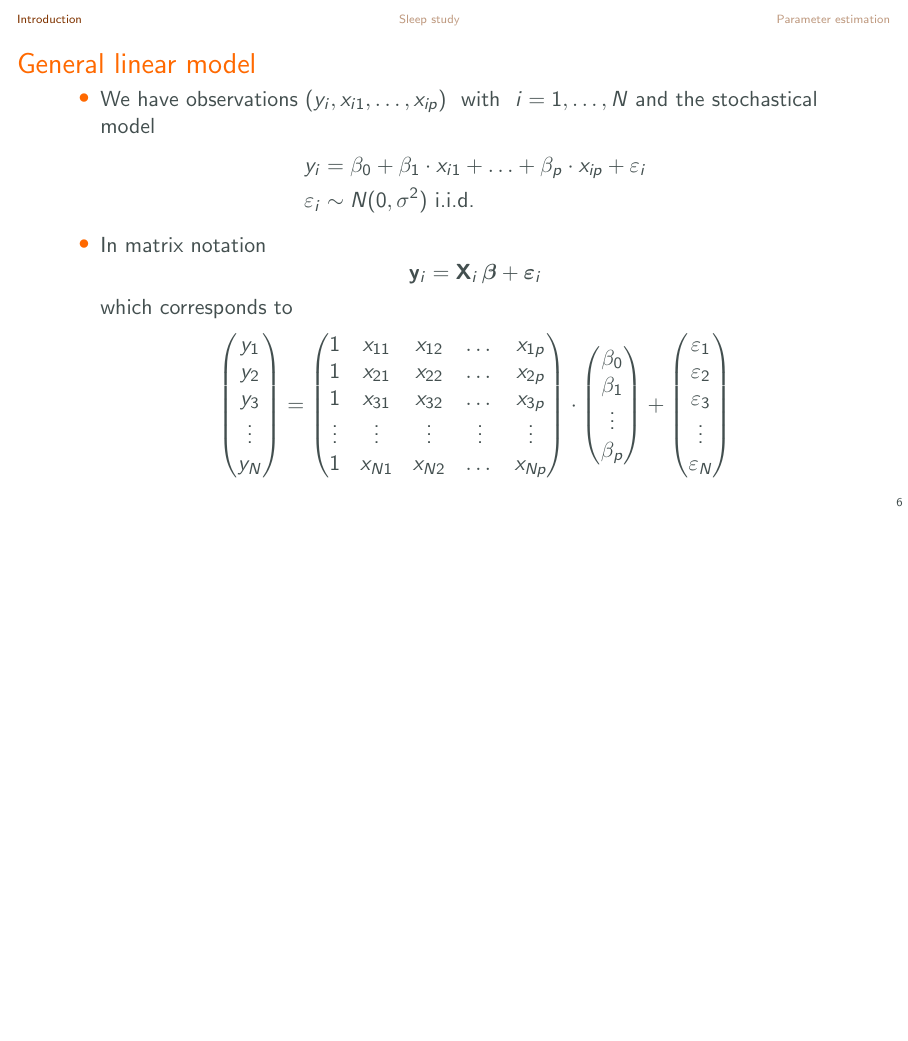
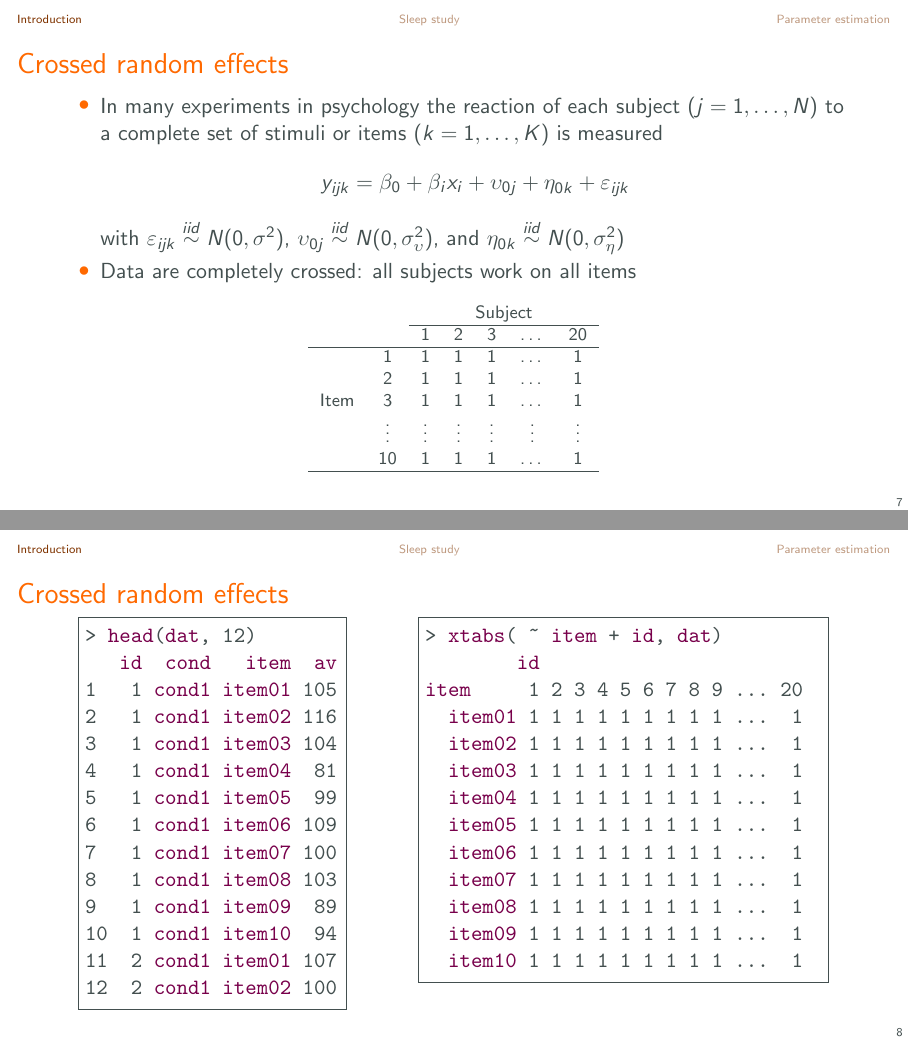
Before and after one commit to nwickel/mixed_models, LaTeX slides (slides/04_longitudinal/04_longitudinal.tex): page 6 of 30 before the commit and pages 7 and 8 of 35 after it, the two joined at a grey line, the shorter picture padded with empty space. Compiled offline with pdfLaTeX.

Commit message:
Add exercise and types of random effects

```diff
--- a/slides/04_longitudinal/04_longitudinal.tex
+++ b/slides/04_longitudinal/04_longitudinal.tex
@@ -128,5 +163,77 @@
   \end{itemize}
 \end{frame}
 
+\begin{frame}{Crossed random effects}
+  \begin{itemize}
+    % \item Crossed random effects are fitted for cross-classified data (each
+    %   level of one factor is crossed with each level of the other factor)
+    \item In many experiments in psychology the reaction of each subject ($j =
+      1, \dots, N$) to a complete set of stimuli or items ($k = 1, \dots, K$) is
+      measured
+  \[
+    y_{ijk} = \beta_0 + \beta_ix_{i} + \upsilon_{0j} + \eta_{0k} + \varepsilon_{ijk}
+  \]
+  with $\varepsilon_{ijk} \overset{iid}{\sim} N(0,\sigma^2)$,
+  $\upsilon_{0j} \overset{iid}{\sim} N(0,\sigma^2_{\upsilon})$, and
+  $\eta_{0k} \overset{iid}{\sim} N(0,\sigma^2_{\eta})$
 
-\begin{frame}{General linear model}
+    \item Data are completely crossed: all subjects work on all items
+  \end{itemize}
+  \footnotesize
+  \begin{center}
+  \begin{tabular}{lcccccc}
+    & & \multicolumn{5}{c}{Subject}\\
+    \cline{3-7}
+     & & 1 & 2 & 3 & \dots & 20 \\
+    \hline
+      & 1 & $1$ & $1$ & $1$ & \dots & $1$ \\
+      & 2 & $1$ & $1$ & $1$ & \dots & $1$ \\
+Item  & 3 & $1$ & $1$ & $1$ & \dots & $1$ \\
+      & \vdots & \vdots & \vdots & \vdots & \vdots & \vdots\\
+      & 10 & $1$ & $1$ & $1$ & \dots & $1$ \\
+      \hline
+  \end{tabular}
+  \end{center}
+\end{frame}
+
+\begin{frame}[fragile]{Crossed random effects}
+  \vspace{-.6cm}
+  \begin{columns}
+    \begin{column}[t]{4.5cm}
+  \begin{lstlisting}
+> head(dat, 12)
+   id  cond   item  av
+1   1 cond1 item01 105
+2   1 cond1 item02 116
+3   1 cond1 item03 104
+4   1 cond1 item04  81
+5   1 cond1 item05  99
+6   1 cond1 item06 109
+7   1 cond1 item07 100
+8   1 cond1 item08 103
+9   1 cond1 item09  89
+10  1 cond1 item10  94
+11  2 cond1 item01 107
+12  2 cond1 item02 100
+  \end{lstlisting}
+    \end{column}
+
+    \begin{column}[t]{7cm}
+  \begin{lstlisting}
+> xtabs( ~ item + id, dat)
+        id
+item     1 2 3 4 5 6 7 8 9 ... 20
+  item01 1 1 1 1 1 1 1 1 1 ...  1
+  item02 1 1 1 1 1 1 1 1 1 ...  1
+  item03 1 1 1 1 1 1 1 1 1 ...  1
+  item04 1 1 1 1 1 1 1 1 1 ...  1
+  item05 1 1 1 1 1 1 1 1 1 ...  1
+  item06 1 1 1 1 1 1 1 1 1 ...  1
+  item07 1 1 1 1 1 1 1 1 1 ...  1
+  item08 1 1 1 1 1 1 1 1 1 ...  1
+  item09 1 1 1 1 1 1 1 1 1 ...  1
+  item10 1 1 1 1 1 1 1 1 1 ...  1
+  \end{lstlisting}
+    \end{column}
+  \end{columns}
+\end{frame}
@@ -132,0 +252 @@
+  with $\varepsilon_{ijk} \overset{iid}{\sim} N(0,\sigma^2)$, $\upsilon_{0i} \overset{iid}{\sim}
@@ -132,0 +275 @@
+> head(dat, 12)
```
Also changed, not shown: slides/04_longitudinal/04_longitudinal.tex (135 more changed lines), 2 other files.
